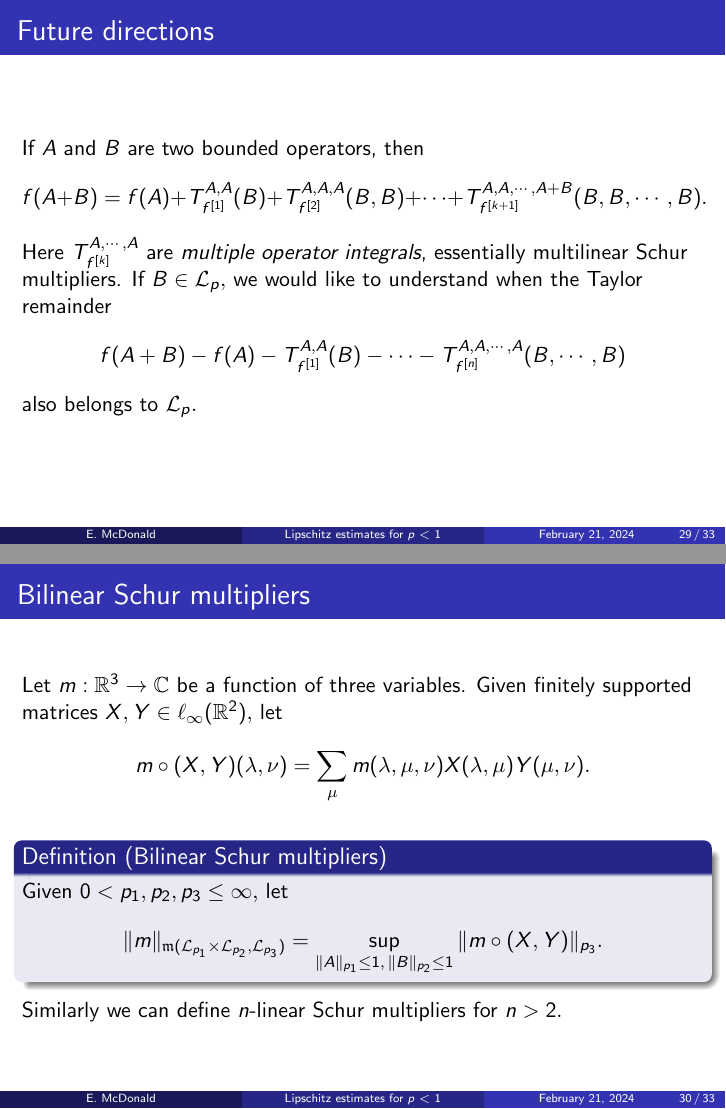
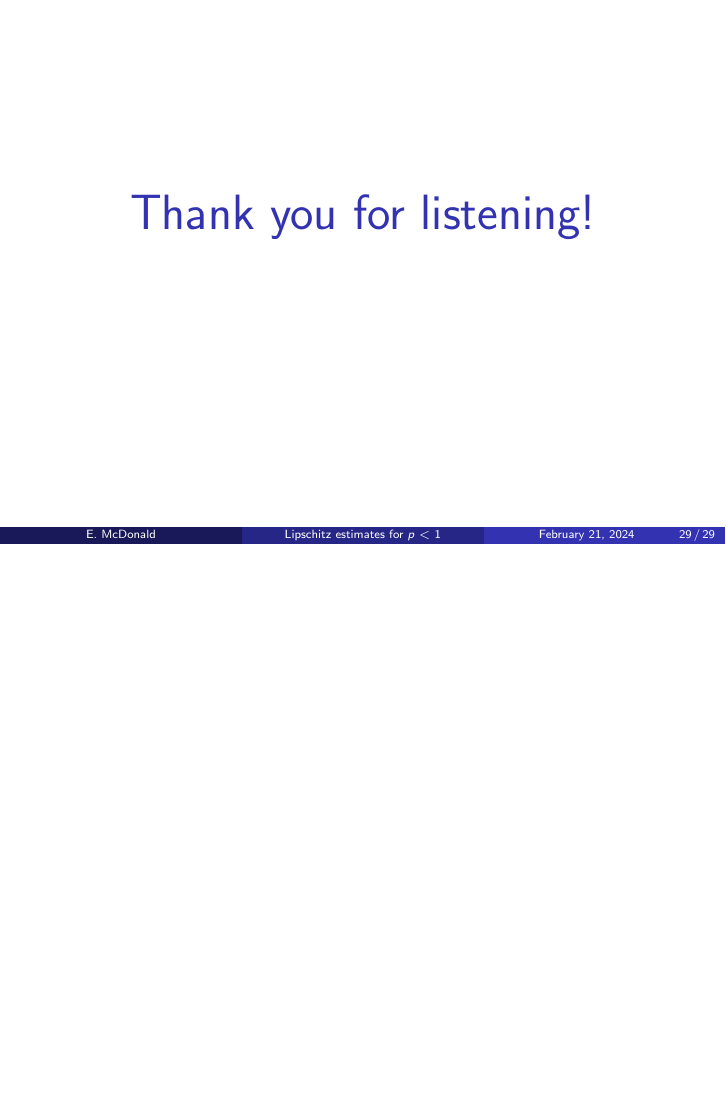
Before and after one commit to eamcdonald/baylortalk, LaTeX slides (baylortalk.tex): pages 60 and 61 of 64 before the commit and page 58 of 58 after it, the two joined at a grey line, the shorter picture padded with empty space. Compiled offline with pdfLaTeX.

Commit message:
Minor changes, lightened the material

```diff
--- a/baylortalk.tex
+++ b/baylortalk.tex
@@ -634,56 +632,3 @@ M., Sukochev, Lipschitz estimates in quasi-Banach Schatten ideals.
 %         \]
 %     \end{theorem}
 % \end{frame}
-
-
-
-
-\begin{frame}{Future directions}
-    If $A$ and $B$ are two bounded operators, then
-    \[
-        f(A+B) = f(A)+T^{A,A}_{f^{[1]}}(B)+T^{A,A,A}_{f^{[2]}}(B,B)+\cdots+T^{A,A,\cdots,A+B}_{f^{[k+1]}}(B,B,\cdots,B).
-    \]
-    Here $T^{A,\cdots,A}_{f^{[k]}}$ are \emph{multiple operator integrals}, essentially multilinear Schur multipliers.
-    \pause
-    If $B \in \Lc_p,$ we would like to understand when the Taylor remainder
-    \[
-        f(A+B)-f(A)-T^{A,A}_{f^{[1]}}(B)-\cdots -T^{A,A,\cdots,A}_{f^{[n]}}(B,\cdots,B)
-    \]
-    also belongs to $\Lc_p.$
-\end{frame}
-
-\begin{frame}{Bilinear Schur multipliers}
-    Let $m:\Rl^3\to \Cplx$ be a function of three variables. Given finitely supported matrices $X,Y\in \ell_{\infty}(\Rl^2),$ let
-    \[
-        m\circ (X,Y)(\lambda,\nu) = \sum_{\mu} m(\lambda,\mu,\nu)X(\lambda,\mu)Y(\mu,\nu).
-    \]
-    \begin{definition}[Bilinear Schur multipliers]
-        Given $0<p_1,p_2,p_3\leq \infty,$ let
-        \[
-            \|m\|_{\mf(\Lc_{p_1}\times \Lc_{p_2},\Lc_{p_3})} = \sup_{\|A\|_{p_1}\leq 1,\, \|B\|_{p_2}\leq 1} \|m\circ (X,Y)\|_{p_3}.
-        \]
-    \end{definition}
-    Similarly we can define $n$-linear Schur multipliers for $n>2.$
-\end{frame}
-
-\begin{frame}{Multilinear Schur multipliers}
-    \begin{theorem}[Potapov-Sukochev-Skripka, Le Merdy-Skripka]
-        If
-        \[
-            1<p<\infty.
-        \]
-        and $f^{(n)} \in C_b(\Rl),$ then
-        \[
-            \|f^{[n]}\|_{\mf(\Lc_{np}^n,\Lc_p)}\leq C\|f^{(n)}\|_{\infty}.
-        \]
-    \end{theorem}
-    \begin{theorem}[Peller]
-        If $1\leq p \leq \infty,$ then
-        \[
-            \|f^{[n]}\|_{\mf(\Lc_{np}^n,\Lc_p)}\leq C\|f\|_{B^n_{\infty,1}(\Rl)}
-        \]
-    \end{theorem}
-    Question: could this be extended to $0<p<1$?
-\end{frame}
-
-\begin{frame}{Multilinear Schur multipliers}
```
Also changed, not shown: baylortalk.pdf, baylortalk.tex (89 more changed lines).
